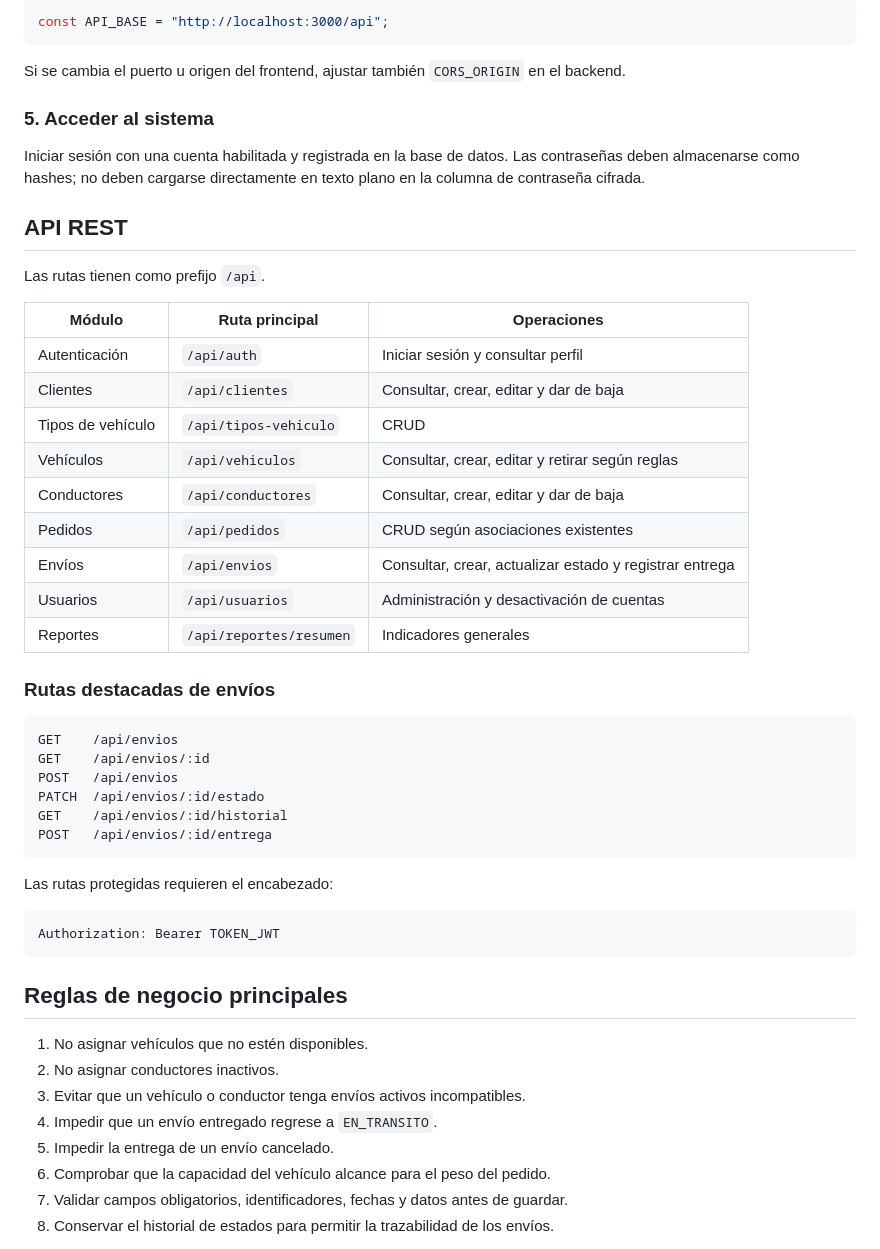
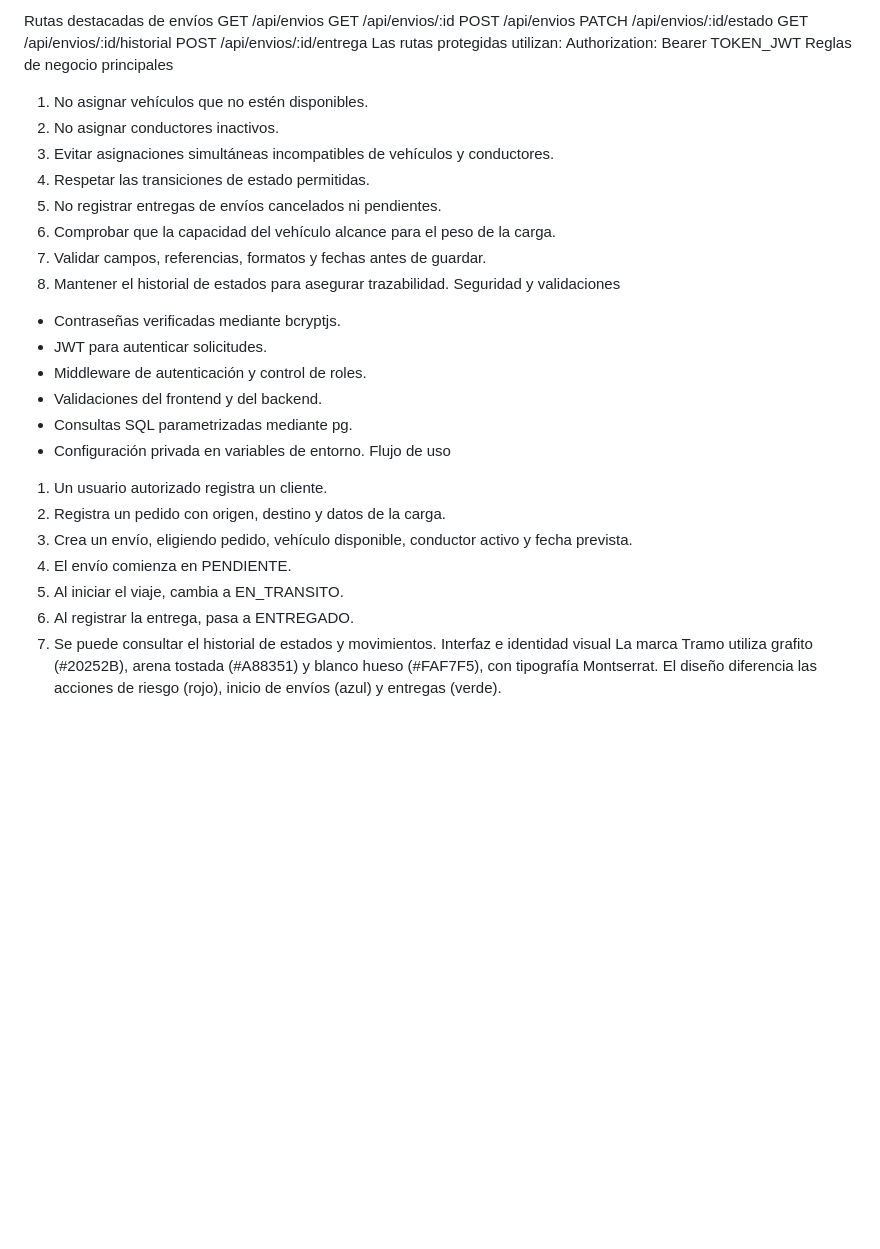
Before and after one commit to Miskevish/SistemaTransporteLogistica, a Markdown page: README.md, the part around one of its changes. Drawn GitHub-style; blank space fills up the shorter version.

````diff
--- a/README.md
+++ b/README.md
@@ -152,54 +148,36 @@ La aplicación se comunica con la API configurada en `frontend/js/configuracion.
-```javascript
-const API_BASE = "http://localhost:3000/api";
-```
-
-Si se cambia el puerto u origen del frontend, ajustar también `CORS_ORIGIN` en el backend.
-
-### 5. Acceder al sistema
-
-Iniciar sesión con una cuenta habilitada y registrada en la base de datos. Las contraseñas deben almacenarse como hashes; no deben cargarse directamente en texto plano en la columna de contraseña cifrada.
-
-## API REST
-
-Las rutas tienen como prefijo `/api`.
-
-| Módulo | Ruta principal | Operaciones |
-| --- | --- | --- |
-| Autenticación | `/api/auth` | Iniciar sesión y consultar perfil |
-| Clientes | `/api/clientes` | Consultar, crear, editar y dar de baja |
-| Tipos de vehículo | `/api/tipos-vehiculo` | CRUD |
-| Vehículos | `/api/vehiculos` | Consultar, crear, editar y retirar según reglas |
-| Conductores | `/api/conductores` | Consultar, crear, editar y dar de baja |
-| Pedidos | `/api/pedidos` | CRUD según asociaciones existentes |
-| Envíos | `/api/envios` | Consultar, crear, actualizar estado y registrar entrega |
-| Usuarios | `/api/usuarios` | Administración y desactivación de cuentas |
-| Reportes | `/api/reportes/resumen` | Indicadores generales |
-
-### Rutas destacadas de envíos
-
-```http
+Rutas destacadas de envíos
 GET    /api/envios
 GET    /api/envios/:id
 POST   /api/envios
 PATCH  /api/envios/:id/estado
 GET    /api/envios/:id/historial
 POST   /api/envios/:id/entrega
-```
-
-Las rutas protegidas requieren el encabezado:
-
-```http
+Las rutas protegidas utilizan:
 Authorization: Bearer TOKEN_JWT
-```
-
-## Reglas de negocio principales
-
+Reglas de negocio principales
 1. No asignar vehículos que no estén disponibles.
 2. No asignar conductores inactivos.
-3. Evitar que un vehículo o conductor tenga envíos activos incompatibles.
-4. Impedir que un envío entregado regrese a `EN_TRANSITO`.
-5. Impedir la entrega de un envío cancelado.
-6. Comprobar que la capacidad del vehículo alcance para el peso del pedido.
-7. Validar campos obligatorios, identificadores, fechas y datos antes de guardar.
-8. Conservar el historial de estados para permitir la trazabilidad de los envíos.
+3. Evitar asignaciones simultáneas incompatibles de vehículos y conductores.
+4. Respetar las transiciones de estado permitidas.
+5. No registrar entregas de envíos cancelados ni pendientes.
+6. Comprobar que la capacidad del vehículo alcance para el peso de la carga.
+7. Validar campos, referencias, formatos y fechas antes de guardar.
+8. Mantener el historial de estados para asegurar trazabilidad.
+Seguridad y validaciones
+- Contraseñas verificadas mediante bcryptjs.
+- JWT para autenticar solicitudes.
+- Middleware de autenticación y control de roles.
+- Validaciones del frontend y del backend.
+- Consultas SQL parametrizadas mediante pg.
+- Configuración privada en variables de entorno.
+Flujo de uso
+1. Un usuario autorizado registra un cliente.
+2. Registra un pedido con origen, destino y datos de la carga.
+3. Crea un envío, eligiendo pedido, vehículo disponible, conductor activo y fecha prevista.
+4. El envío comienza en PENDIENTE.
+5. Al iniciar el viaje, cambia a EN_TRANSITO.
+6. Al registrar la entrega, pasa a ENTREGADO.
+7. Se puede consultar el historial de estados y movimientos.
+Interfaz e identidad visual
+La marca Tramo utiliza grafito (#20252B), arena tostada (#A88351) y blanco hueso (#FAF7F5), con tipografía Montserrat. El diseño diferencia las acciones de riesgo (rojo), inicio de envíos (azul) y entregas (verde).
 
````
Also changed, not shown: other parts of README.md (+124 -150 lines).
